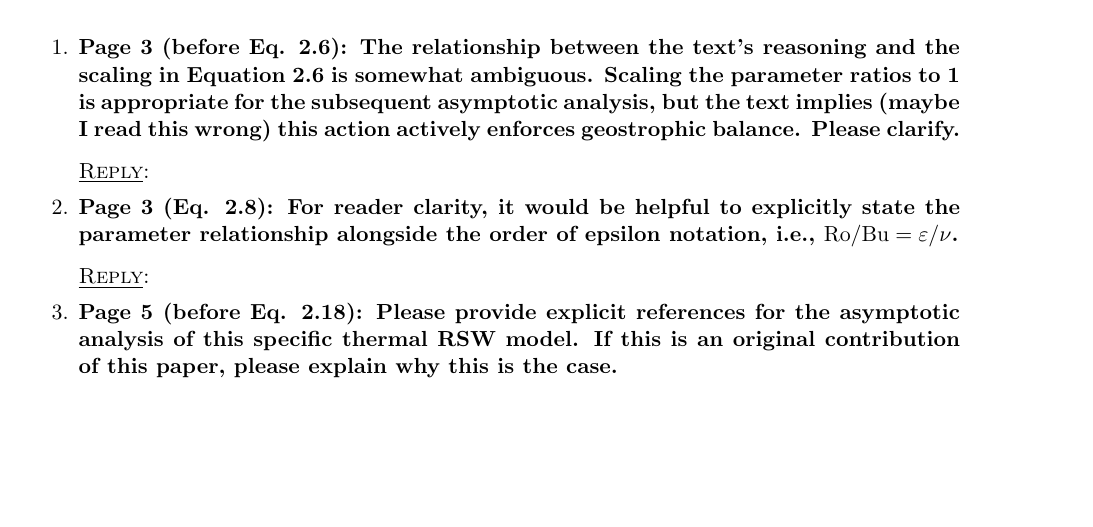
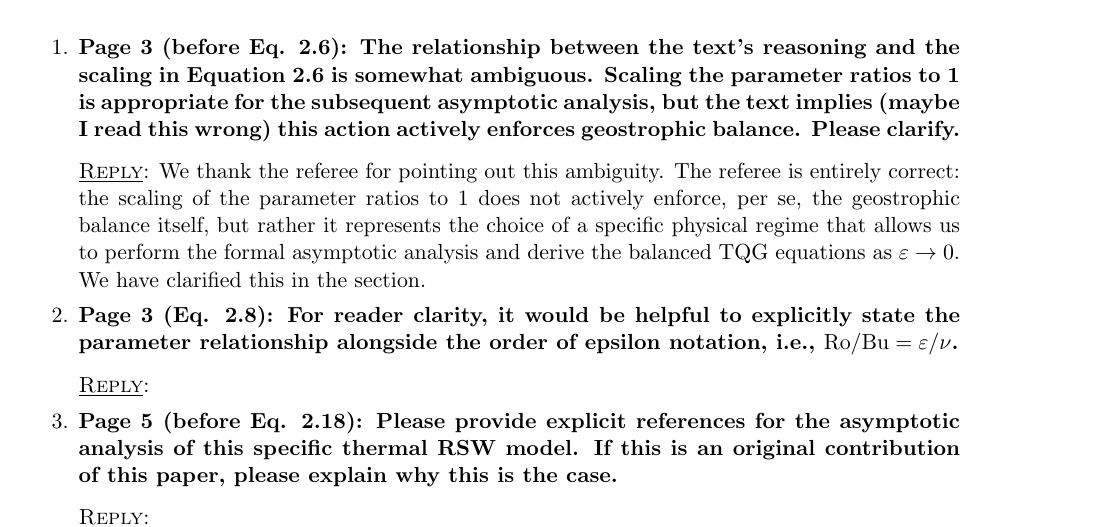
Before and after one commit to lmical/IMEX_AP_Nonstaggered_Dual_Formulation_Finite_Volume, a LaTeX letter (papers/TRSW/version2/answer_letter/Letter.tex): part of page 10 of 12, cut so that both start at the same text, the shorter picture padded with empty space. Compiled offline with pdfLaTeX.

Commit message:
Work in progress Nan

```diff
--- a/papers/TRSW/version2/answer_letter/Letter.tex
+++ b/papers/TRSW/version2/answer_letter/Letter.tex
@@ -481,7 +481,10 @@ We have added a clarification after the aforementioned passage.
 	{\bf Page 3 (before Eq. 2.6): The relationship between the text’s reasoning and the scaling in Equation 2.6 is somewhat ambiguous. Scaling the parameter ratios to 1 is appropriate for the subsequent asymptotic analysis, but the text implies (maybe I read this wrong) this action actively enforces geostrophic balance. Please clarify.}
 
 	\medskip
-	{\sc\underline{Reply}}:
+	{\sc\underline{Reply}}: We thank the referee for pointing out this ambiguity. The referee is entirely correct: the scaling of the parameter ratios to $1$ does not actively enforce, per se, the geostrophic balance itself, but rather it represents the choice of a specific physical regime that allows us to perform the formal asymptotic analysis and derive the balanced TQG equations as $\varepsilon \to 0$.
+
+	We have clarified this in the section.
+
 
 	\item
 	{\bf Page 3 (Eq. 2.8): For reader clarity, it would be helpful to explicitly state the parameter relationship alongside the order of epsilon notation, i.e., $\mathrm{Ro} / \mathrm{Bu} = \varepsilon / \nu$.}
```
Also changed, not shown: papers/TRSW/version2/journal/TRSW.tex (+3 -0 lines).
